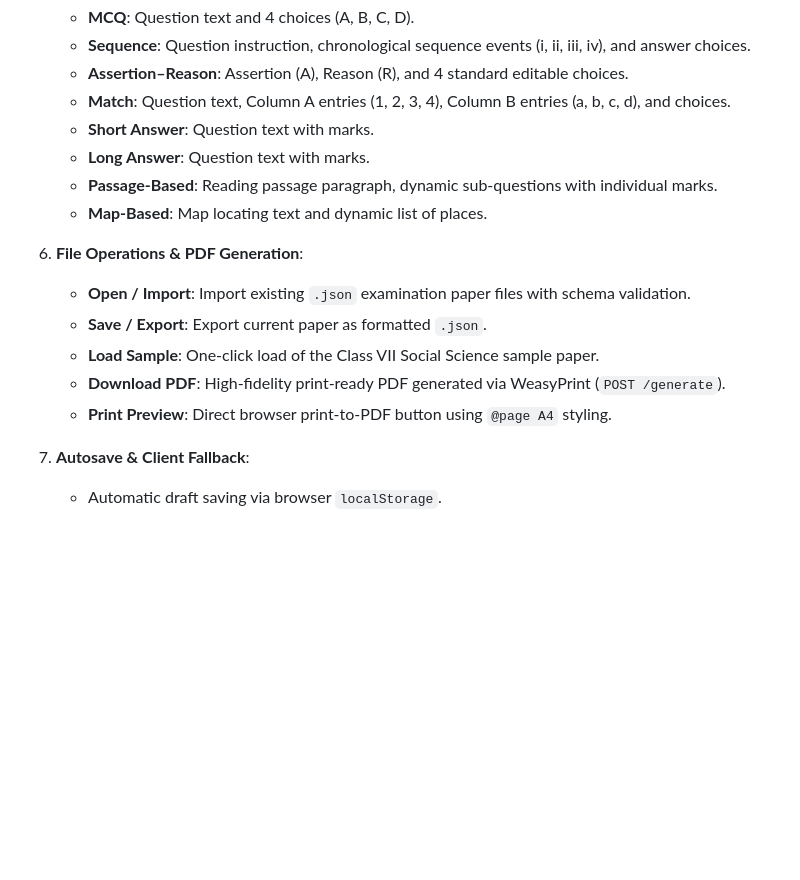
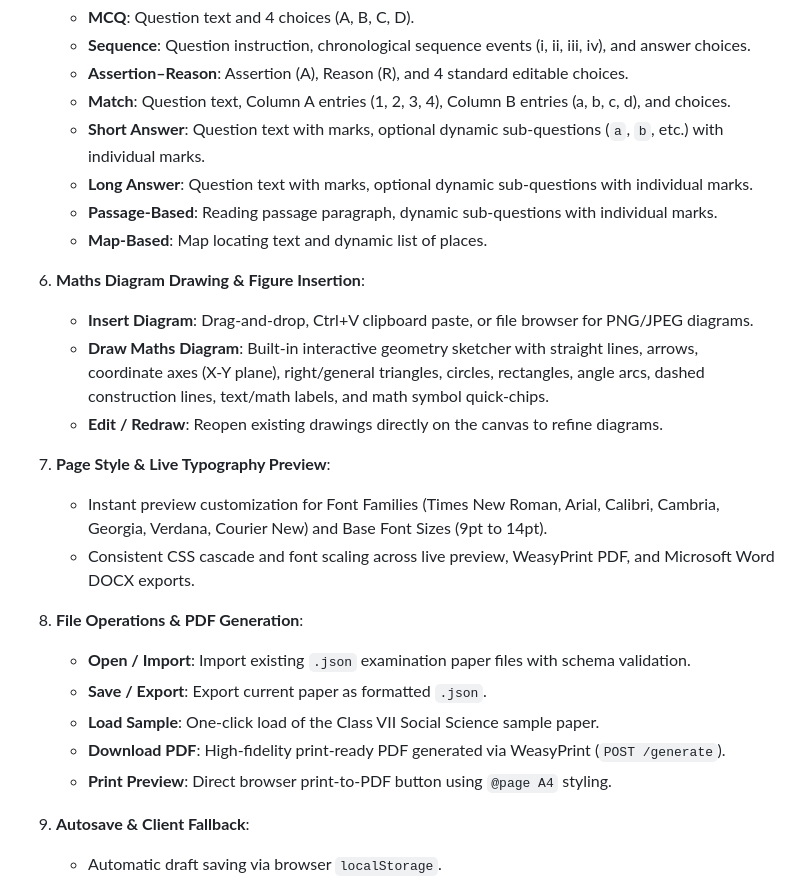
Before and after one commit to Geethika36-pro/QST_PAPER_ALIGNMENT_SOFTWARE, a Markdown page: README.md, the part around the change. Drawn GitHub-style; blank space fills up the shorter version.

Commit message:
Update documentation with maths diagram drawer, sub-questions, and font styling

```diff
--- a/README.md
+++ b/README.md
@@ -32,19 +32,28 @@ A comprehensive, production-ready educational examination paper alignment and fo
    - **Sequence**: Question instruction, chronological sequence events (i, ii, iii, iv), and answer choices.
    - **Assertion–Reason**: Assertion (A), Reason (R), and 4 standard editable choices.
    - **Match**: Question text, Column A entries (1, 2, 3, 4), Column B entries (a, b, c, d), and choices.
-   - **Short Answer**: Question text with marks.
-   - **Long Answer**: Question text with marks.
+   - **Short Answer**: Question text with marks, optional dynamic sub-questions (`a`, `b`, etc.) with individual marks.
+   - **Long Answer**: Question text with marks, optional dynamic sub-questions with individual marks.
    - **Passage-Based**: Reading passage paragraph, dynamic sub-questions with individual marks.
    - **Map-Based**: Map locating text and dynamic list of places.
 
-6. **File Operations & PDF Generation**:
+6. **Maths Diagram Drawing & Figure Insertion**:
+   - **Insert Diagram**: Drag-and-drop, Ctrl+V clipboard paste, or file browser for PNG/JPEG diagrams.
+   - **Draw Maths Diagram**: Built-in interactive geometry sketcher with straight lines, arrows, coordinate axes (X-Y plane), right/general triangles, circles, rectangles, angle arcs, dashed construction lines, text/math labels, and math symbol quick-chips.
+   - **Edit / Redraw**: Reopen existing drawings directly on the canvas to refine diagrams.
+
+7. **Page Style & Live Typography Preview**:
+   - Instant preview customization for Font Families (Times New Roman, Arial, Calibri, Cambria, Georgia, Verdana, Courier New) and Base Font Sizes (9pt to 14pt).
+   - Consistent CSS cascade and font scaling across live preview, WeasyPrint PDF, and Microsoft Word DOCX exports.
+
+8. **File Operations & PDF Generation**:
    - **Open / Import**: Import existing `.json` examination paper files with schema validation.
    - **Save / Export**: Export current paper as formatted `.json`.
    - **Load Sample**: One-click load of the Class VII Social Science sample paper.
    - **Download PDF**: High-fidelity print-ready PDF generated via WeasyPrint (`POST /generate`).
    - **Print Preview**: Direct browser print-to-PDF button using `@page A4` styling.
 
-7. **Autosave & Client Fallback**:
+9. **Autosave & Client Fallback**:
    - Automatic draft saving via browser `localStorage`.
    - Session recovery on page reload.
    - Live status indicator (Saved, Autosaved, Unsaved changes).
```
